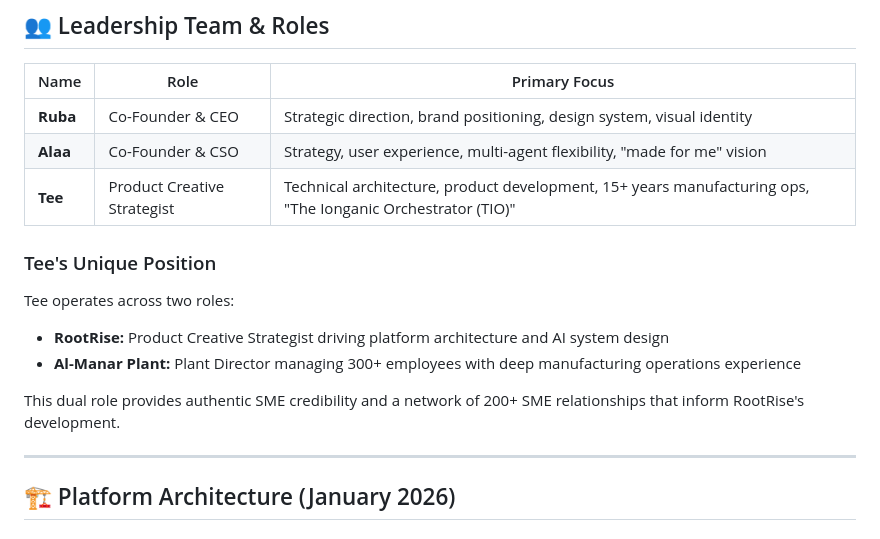
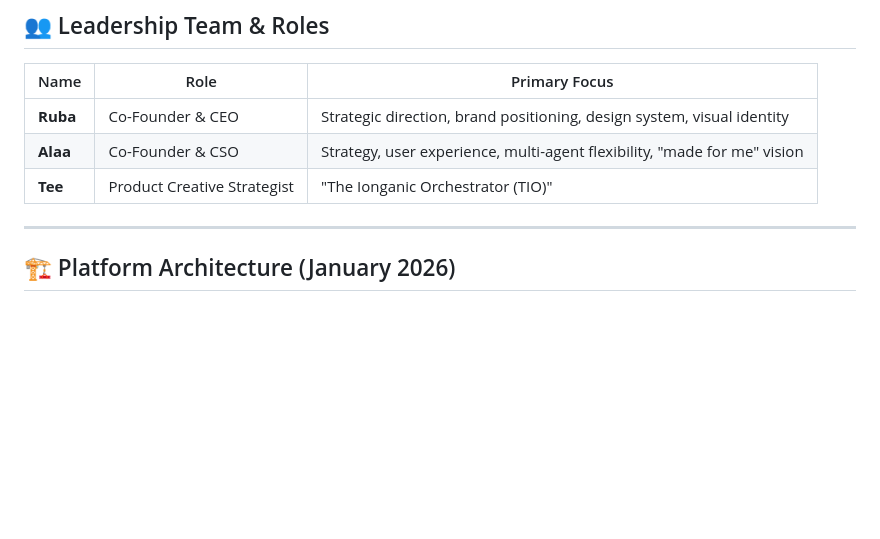
Before and after one commit to TamerMomtaz/RootRise-Blueprint-ArchExplained, a Markdown page: architecture/RootRise_Project_Brief_v3.0.md, the part around the change. Rendered like a GitHub page; blank space fills up the shorter version.

```diff
--- a/architecture/RootRise_Project_Brief_v3.0.md
+++ b/architecture/RootRise_Project_Brief_v3.0.md
@@ -19,15 +19,7 @@ RootRise is an AI-powered SME transformation platform operating under DEVONEERS,
 |------|------|---------------|
 | **Ruba** | Co-Founder & CEO | Strategic direction, brand positioning, design system, visual identity |
 | **Alaa** | Co-Founder & CSO | Strategy, user experience, multi-agent flexibility, "made for me" vision |
-| **Tee** | Product Creative Strategist | Technical architecture, product development, 15+ years manufacturing ops, "The Ionganic Orchestrator (TIO)" |
-
-### Tee's Unique Position
-Tee operates across two roles:
-- **RootRise:** Product Creative Strategist driving platform architecture and AI system design
-- **Al-Manar Plant:** Plant Director managing 300+ employees with deep manufacturing operations experience
-
-This dual role provides authentic SME credibility and a network of 200+ SME relationships that inform RootRise's development.
-
+| **Tee** | Product Creative Strategist | "The Ionganic Orchestrator (TIO)" |
 ---
 
 ## 🏗️ Platform Architecture (January 2026)
```
